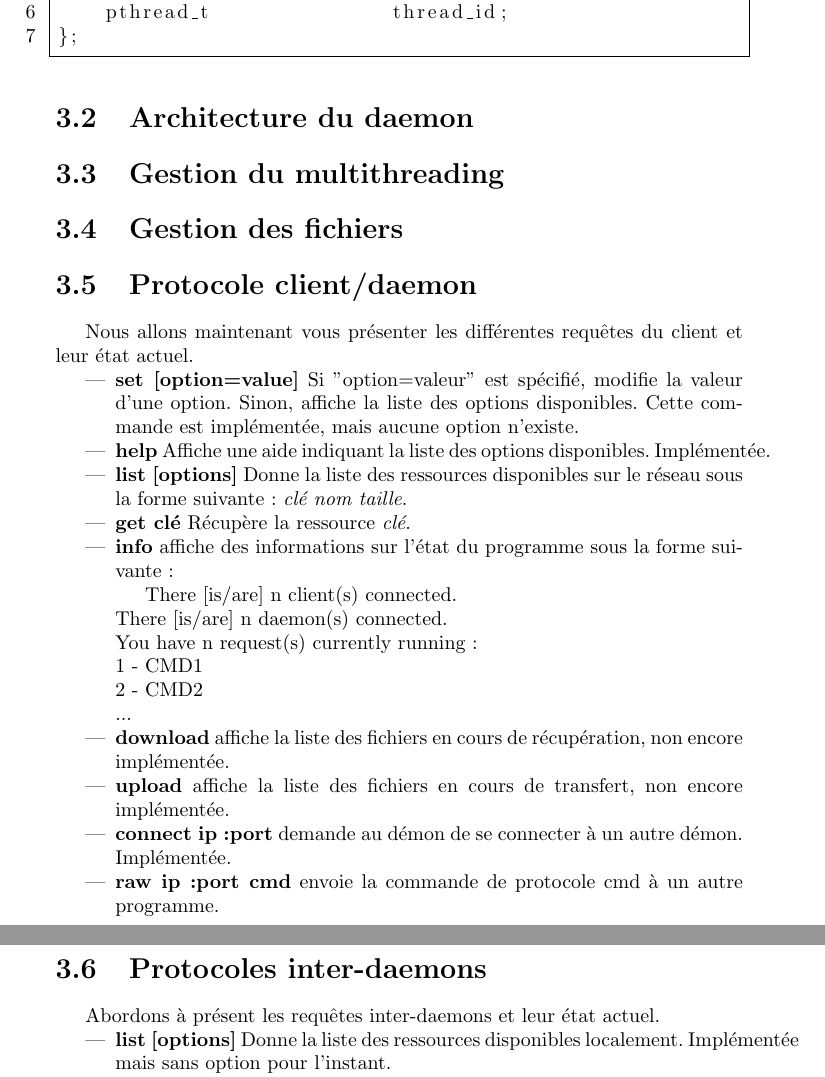
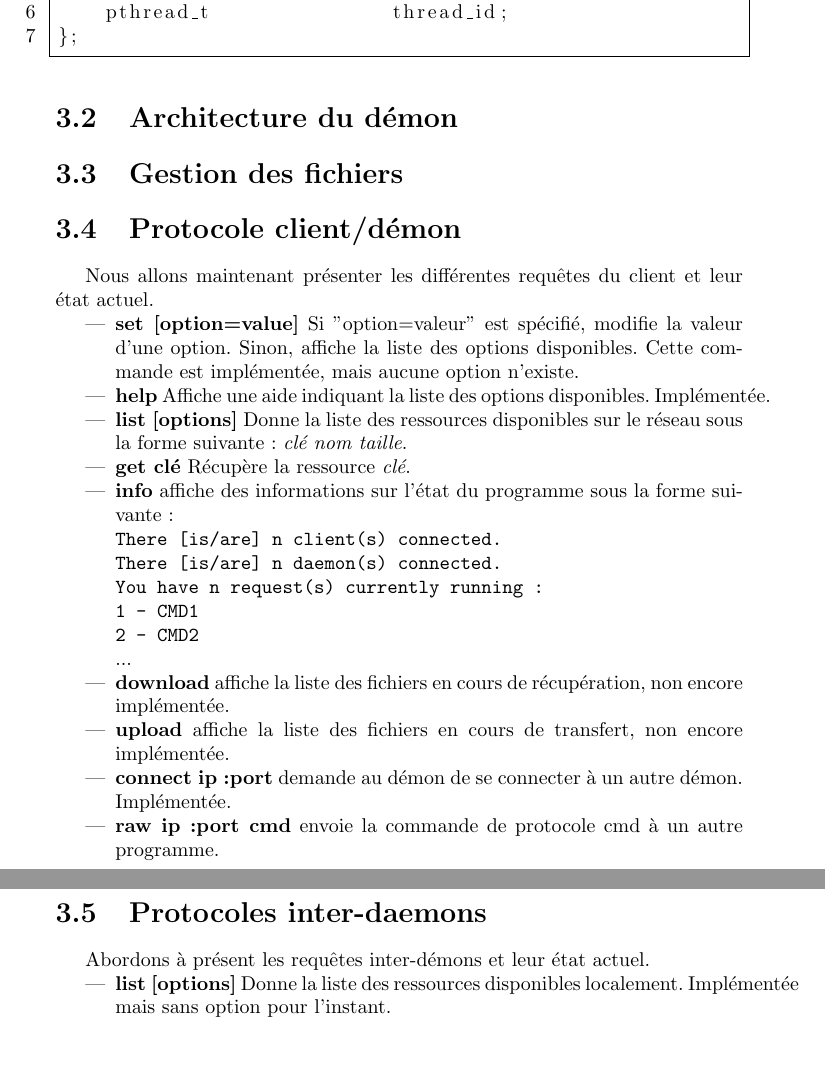
Before and after one commit to Steap/Pire2Pire, a LaTeX document (reports/halfway_report/report.tex, which reads reports/halfway_report/daemon/daemon.tex): two parts of pages 7 and 8 of 9, joined at a grey line, cut so that both start at the same text, the shorter picture padded with empty space. Compiled offline with pdfLaTeX.

Commit message:
deleted the part Gestion du multithreading in the daemon chapter. No use since it'salready explained above
git-svn-id: svn+ssh://ssh.enseirb.fr/net/i1/roelandt/svn/RE203@144 2111ffa0-b7a5-6d94-f42d-9f82cb6d3ce2

```diff
--- a/reports/halfway_report/daemon/daemon.tex
+++ b/reports/halfway_report/daemon/daemon.tex
@@ -53,14 +53,12 @@ struct client_request {
 \end{lstlisting}
 
 
-	\section{Architecture du daemon}
-
-	\section{Gestion du multithreading}
+	\section{Architecture du démon}
 
 	\section{Gestion des fichiers}
 
-    \section{Protocole client/daemon}
-    Nous allons maintenant vous présenter les différentes requêtes du client et leur état actuel.
+    \section{Protocole client/démon}
+    Nous allons maintenant présenter les différentes requêtes du client et leur état actuel.
 
 \begin{itemize}
 \item{\textbf{set [option=value]}} Si "option=valeur" est spécifié, modifie la valeur
@@ -77,12 +75,13 @@ le réseau sous la forme suivante : \textit{clé nom taille}.
 
 \item{\textbf{info}} affiche des informations sur l'état du programme sous la
 forme suivante :
-
-There [is/are] n client(s) connected.     \\
-There [is/are] n daemon(s) connected.     \\
-You have n request(s) currently running : \\
-1 - CMD1                                  \\
-2 - CMD2                                  \\
+\begin{verbatim}
+There [is/are] n client(s) connected.
+There [is/are] n daemon(s) connected.
+You have n request(s) currently running :
+1 - CMD1
+2 - CMD2
+\end{verbatim}
 ...
 
 \item{\textbf{download}} affiche la liste des fichiers en cours de récupération, non encore implémentée.
@@ -97,7 +96,7 @@ démon. Implémentée.
 \end{itemize}
 
 	\section{Protocoles inter-daemons}
-Abordons à présent les requêtes inter-daemons et leur état actuel.
+		Abordons à présent les requêtes inter-démons et leur état actuel.
 
 \begin{itemize}
 \item{\textbf{list [options]}} Donne la liste des ressources disponibles localement. Implémentée mais sans option pour l'instant.
```
Also changed, not shown: reports/halfway_report/client/client.tex (+1 -1 lines), reports/halfway_report/intro.tex (+3 -3 lines).
